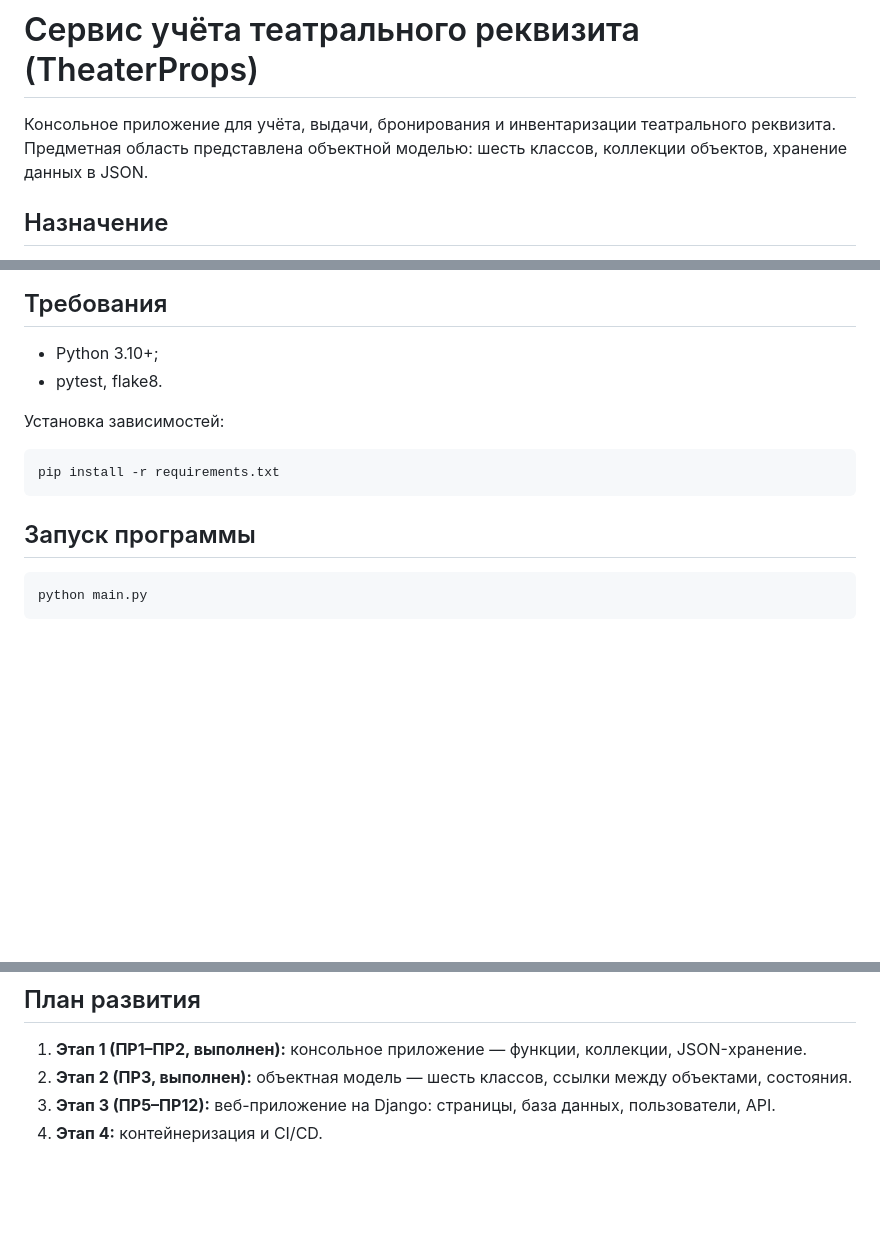
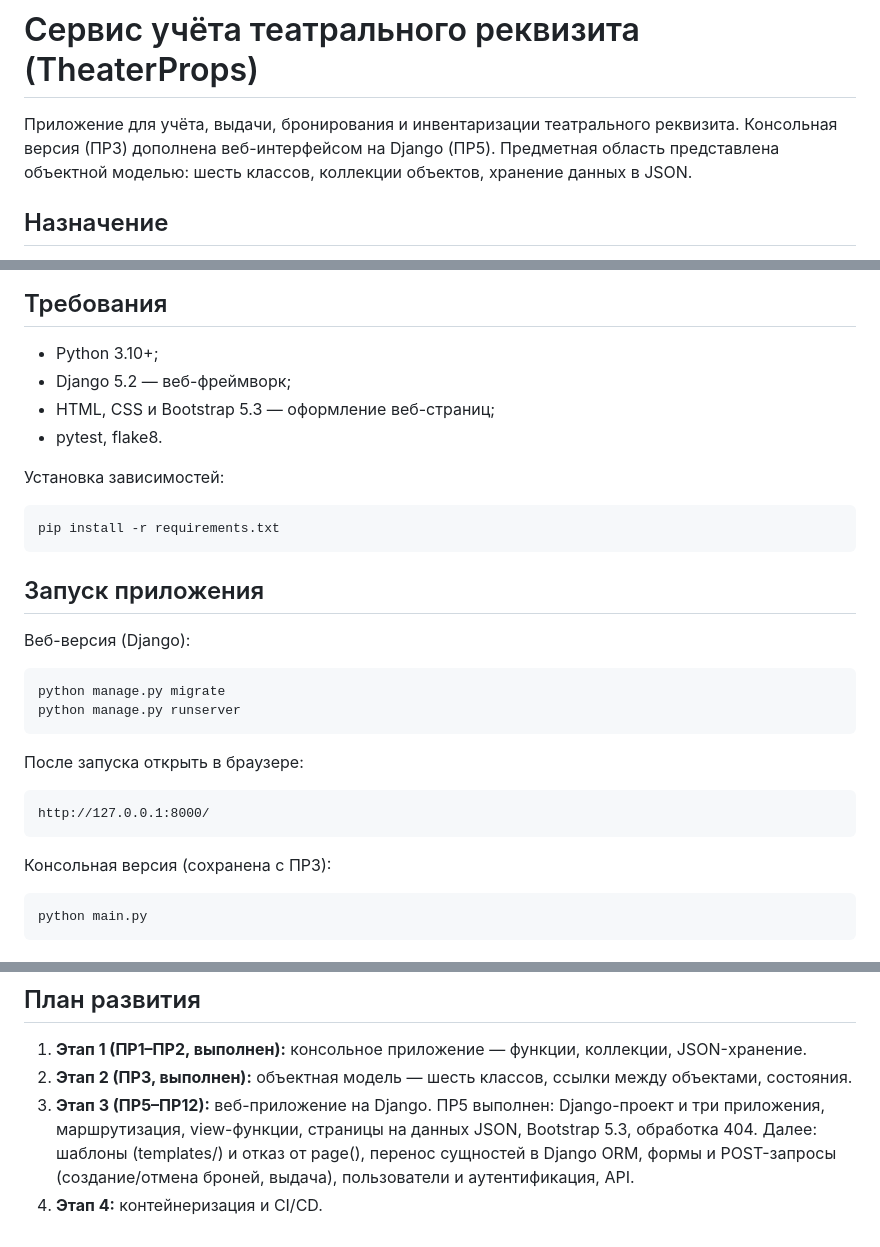
Before and after one commit to ZenesDK/theatre-props-manager, a Markdown page: README.md, 3 parts joined by grey strips. Drawn GitHub-style; blank space fills up the shorter version.

````diff
--- a/README.md
+++ b/README.md
@@ -1,7 +1,8 @@
 # Сервис учёта театрального реквизита (TheaterProps)
 
-Консольное приложение для учёта, выдачи, бронирования
-и инвентаризации театрального реквизита. Предметная область
+Приложение для учёта, выдачи, бронирования и инвентаризации
+театрального реквизита. Консольная версия (ПР3) дополнена
+веб-интерфейсом на Django (ПР5). Предметная область
 представлена объектной моделью: шесть классов, коллекции
 объектов, хранение данных в JSON.
 
@@ -134,6 +176,8 @@
 ## Требования
 
 * Python 3.10+;
+* Django 5.2 — веб-фреймворк;
+* HTML, CSS и Bootstrap 5.3 — оформление веб-страниц;
 * pytest, flake8.
 
 Установка зависимостей:
@@ -142,7 +186,22 @@
 pip install -r requirements.txt
 ```
 
-## Запуск программы
+## Запуск приложения
+
+Веб-версия (Django):
+
+```
+python manage.py migrate
+python manage.py runserver
+```
+
+После запуска открыть в браузере:
+
+```
+http://127.0.0.1:8000/
+```
+
+Консольная версия (сохранена с ПР3):
 
 ```
 python main.py
@@ -166,6 +225,11 @@ flake8
    функции, коллекции, JSON-хранение.
 2. **Этап 2 (ПР3, выполнен):** объектная модель — шесть
    классов, ссылки между объектами, состояния.
-3. **Этап 3 (ПР5–ПР12):** веб-приложение на Django: страницы,
-   база данных, пользователи, API.
+3. **Этап 3 (ПР5–ПР12):** веб-приложение на Django.
+   ПР5 выполнен: Django-проект и три приложения,
+   маршрутизация, view-функции, страницы на данных JSON,
+   Bootstrap 5.3, обработка 404. Далее: шаблоны (templates/)
+   и отказ от page(), перенос сущностей в Django ORM,
+   формы и POST-запросы (создание/отмена броней, выдача),
+   пользователи и аутентификация, API.
 4. **Этап 4:** контейнеризация и CI/CD.
````
Also changed, not shown: other parts of README.md (+43 -2 lines).
